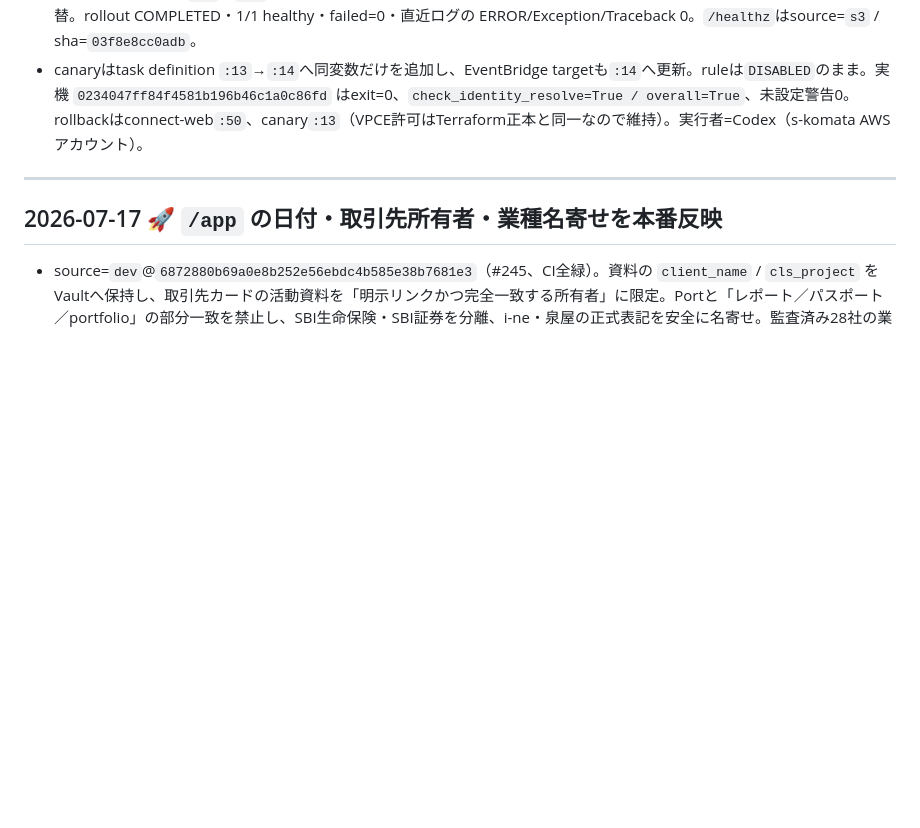
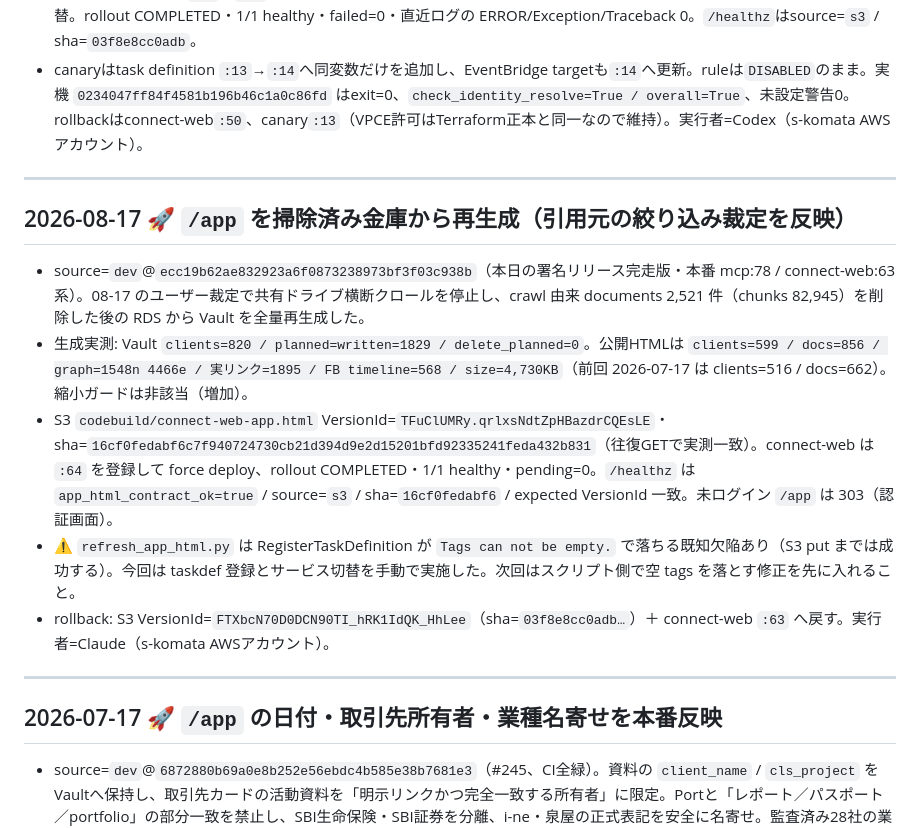
Before and after one commit to noirelumiere00/TeamAgent, a Markdown page: infra/deploy_log.md, the part around the change. GitHub-like rendering; blank space fills up the shorter version.

Commit message:
docs(deploy_log): /app を掃除済み金庫から再生成し本番反映（2026-08-17）
- Vault 全量再生成 → clients=599 / docs=856（前回 516/662）
- S3 VersionId TFuClUMRy… / sha 16cf0fed… / connect-web:64 rollout COMPLETED
- refresh_app_html.py の RegisterTaskDefinition 空 tags 欠陥を記録

Co-Authored-By: Claude Fable 5 <noreply@anthropic.com>

```diff
--- a/infra/deploy_log.md
+++ b/infra/deploy_log.md
@@ -13,6 +13,16 @@
 - 手動canary初回 `11f326fcf61d4dd69dfcc23c61a41026` は、private DNS先のVPC endpoint SGにcanary SGからの許可がliveだけ欠けていたため、Secrets Manager接続timeoutで起動失敗。Terraformソースは既に正しかったため、VPCE SG `sg-0284281974da41b4b` にcanary SG `sg-089cfd348666b628c` からTCP/443だけを許可する `sgr-049e09d6f939cdb84` を反映。再試行 `9fb54edd695c432086603c3dfd36b55b` はexit=0 / `overall=True`。
 - connect-webは現行image digest `sha256:0f23860dc382e29d2051f3e6e415a427c853182d90ef05cce0935c3c7cecc144`のまま、task definition `:50`→`:53`へ環境変数1件だけを追加。登録結果を環境変数順序だけ正規化して旧定義と完全比較後に切替。rollout COMPLETED・1/1 healthy・failed=0・直近ログの ERROR/Exception/Traceback 0。`/healthz`はsource=`s3` / sha=`03f8e8cc0adb`。
 - canaryはtask definition `:13`→`:14`へ同変数だけを追加し、EventBridge targetも`:14`へ更新。ruleは`DISABLED`のまま。実機 `0234047ff84f4581b196b46c1a0c86fd` はexit=0、`check_identity_resolve=True / overall=True`、未設定警告0。rollbackはconnect-web`:50`、canary`:13`（VPCE許可はTerraform正本と同一なので維持）。実行者=Codex（s-komata AWSアカウント）。
+
+---
+
+## 2026-08-17 🚀 `/app` を掃除済み金庫から再生成（引用元の絞り込み裁定を反映）
+<!-- PRODUCTION_APP_PROVENANCE={"schema_version":1,"app_html_s3_version_id":"TFuClUMRy.qrlxsNdtZpHBazdrCQEsLE","app_html_sha256":"16cf0fedabf6c7f940724730cb21d394d9e2d15201bfd92335241feda432b831","vault_manifest_sha256":"1f4829847329226250f7e8414d8ff28e4731deaa948b8988f5164f011ac1871d","build_inputs_sha256":"c73aaeef3d1f49d839982c78d72d6e4d985489ebc2a86104b5690b295d9df6fa"} -->
+- source=`dev`@`ecc19b62ae832923a6f0873238973bf3f03c938b`（本日の署名リリース完走版・本番 mcp:78 / connect-web:63 系）。08-17 のユーザー裁定で共有ドライブ横断クロールを停止し、crawl 由来 documents 2,521 件（chunks 82,945）を削除した後の RDS から Vault を全量再生成した。
+- 生成実測: Vault `clients=820 / planned=written=1829 / delete_planned=0`。公開HTMLは `clients=599 / docs=856 / graph=1548n 4466e / 実リンク=1895 / FB timeline=568 / size=4,730KB`（前回 2026-07-17 は clients=516 / docs=662）。縮小ガードは非該当（増加）。
+- S3 `codebuild/connect-web-app.html` VersionId=`TFuClUMRy.qrlxsNdtZpHBazdrCQEsLE`・sha=`16cf0fedabf6c7f940724730cb21d394d9e2d15201bfd92335241feda432b831`（往復GETで実測一致）。connect-web は `:64` を登録して force deploy、rollout COMPLETED・1/1 healthy・pending=0。`/healthz` は `app_html_contract_ok=true` / source=`s3` / sha=`16cf0fedabf6` / expected VersionId 一致。未ログイン `/app` は 303（認証画面）。
+- ⚠️ `refresh_app_html.py` は RegisterTaskDefinition が `Tags can not be empty.` で落ちる既知欠陥あり（S3 put までは成功する）。今回は taskdef 登録とサービス切替を手動で実施した。次回はスクリプト側で空 tags を落とす修正を先に入れること。
+- rollback: S3 VersionId=`FTXbcN70D0DCN90TI_hRK1IdQK_HhLee`（sha=`03f8e8cc0adb…`）＋ connect-web `:63` へ戻す。実行者=Claude（s-komata AWSアカウント）。
 
 ---
 
```
